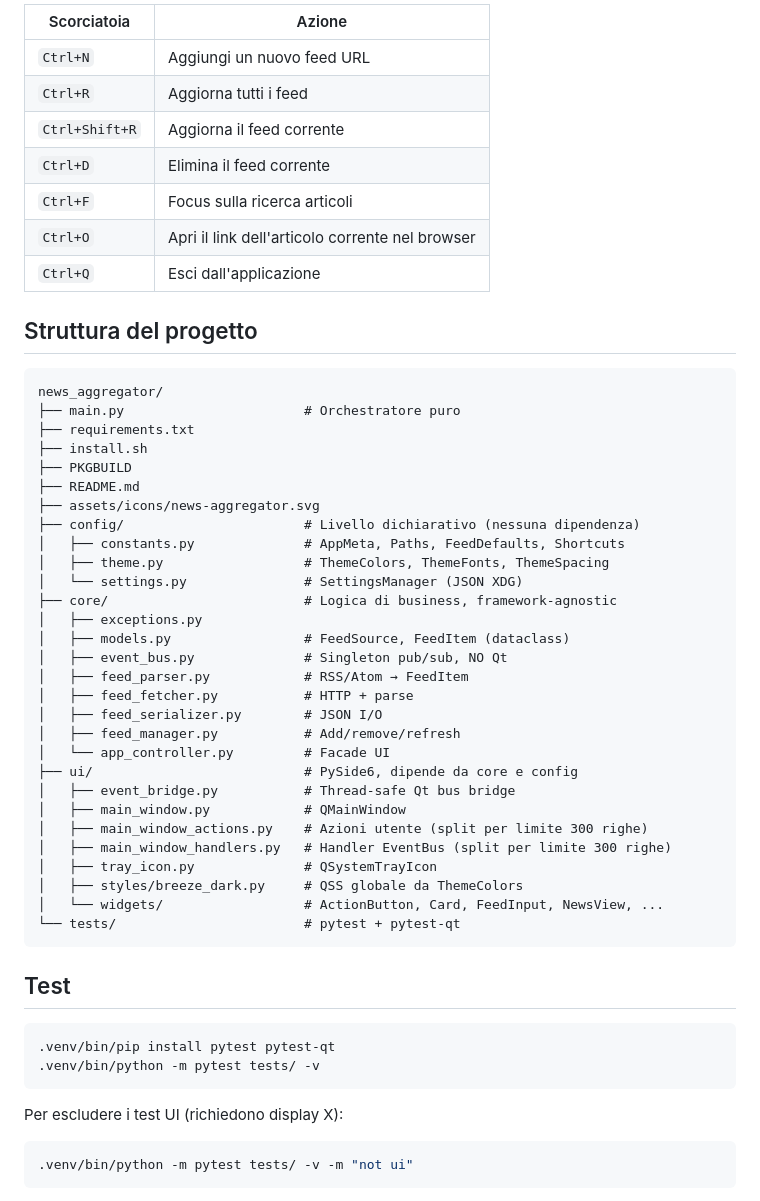
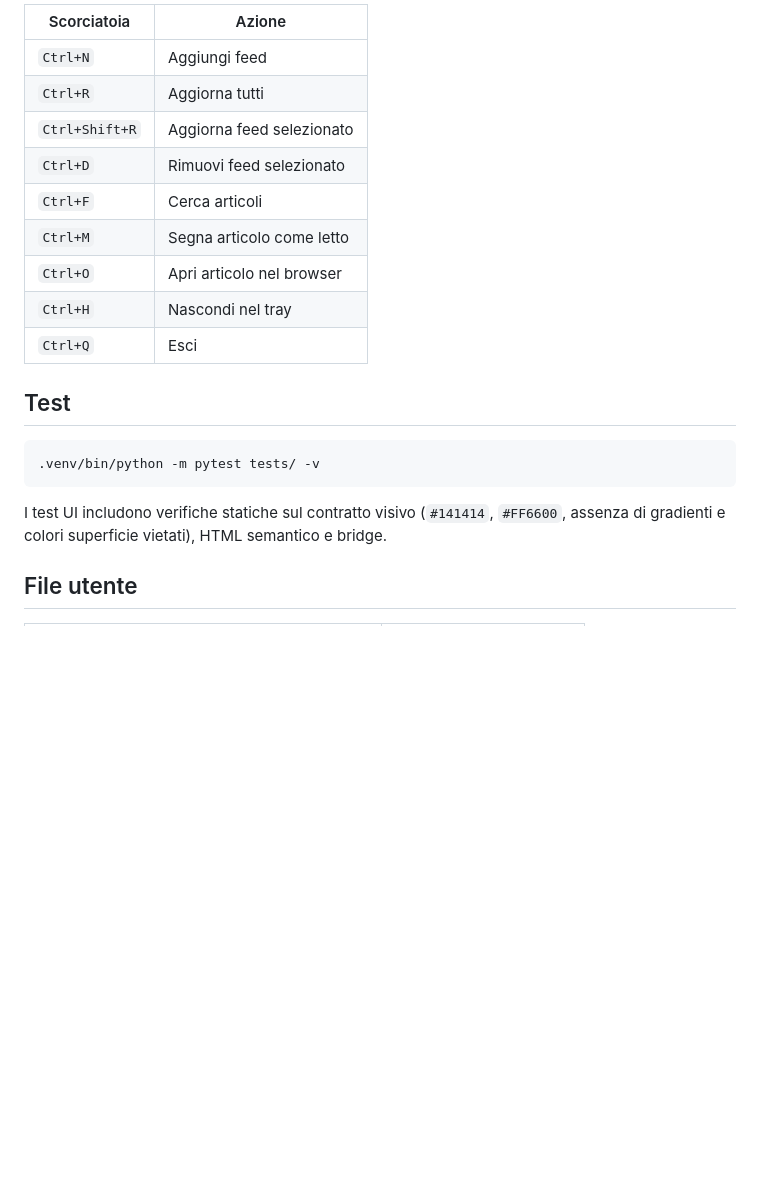
Before and after one commit to Cartaz/News_Aggregator, a Markdown page: README.md, the part around one of its changes. GitHub-like rendering; blank space fills up the shorter version.

````diff
--- a/README.md
+++ b/README.md
@@ -65,58 +108,23 @@ python -m venv .venv
 
-| Scorciatoia        | Azione                         |
-|--------------------|--------------------------------|
-| `Ctrl+N`           | Aggiungi un nuovo feed URL     |
-| `Ctrl+R`           | Aggiorna tutti i feed          |
-| `Ctrl+Shift+R`     | Aggiorna il feed corrente      |
-| `Ctrl+D`           | Elimina il feed corrente       |
-| `Ctrl+F`           | Focus sulla ricerca articoli   |
-| `Ctrl+O`           | Apri il link dell'articolo corrente nel browser |
-| `Ctrl+Q`           | Esci dall'applicazione         |
-
-## Struttura del progetto
-
-```
-news_aggregator/
-├── main.py                       # Orchestratore puro
-├── requirements.txt
-├── install.sh
-├── PKGBUILD
-├── README.md
-├── assets/icons/news-aggregator.svg
-├── config/                       # Livello dichiarativo (nessuna dipendenza)
-│   ├── constants.py              # AppMeta, Paths, FeedDefaults, Shortcuts
-│   ├── theme.py                  # ThemeColors, ThemeFonts, ThemeSpacing
-│   └── settings.py               # SettingsManager (JSON XDG)
-├── core/                         # Logica di business, framework-agnostic
-│   ├── exceptions.py
-│   ├── models.py                 # FeedSource, FeedItem (dataclass)
-│   ├── event_bus.py              # Singleton pub/sub, NO Qt
-│   ├── feed_parser.py            # RSS/Atom → FeedItem
-│   ├── feed_fetcher.py           # HTTP + parse
-│   ├── feed_serializer.py        # JSON I/O
-│   ├── feed_manager.py           # Add/remove/refresh
-│   └── app_controller.py         # Facade UI
-├── ui/                           # PySide6, dipende da core e config
-│   ├── event_bridge.py           # Thread-safe Qt bus bridge
-│   ├── main_window.py            # QMainWindow
-│   ├── main_window_actions.py    # Azioni utente (split per limite 300 righe)
-│   ├── main_window_handlers.py   # Handler EventBus (split per limite 300 righe)
-│   ├── tray_icon.py              # QSystemTrayIcon
-│   ├── styles/breeze_dark.py     # QSS globale da ThemeColors
-│   └── widgets/                  # ActionButton, Card, FeedInput, NewsView, ...
-└── tests/                        # pytest + pytest-qt
-```
+| Scorciatoia | Azione |
+|---|---|
+| `Ctrl+N` | Aggiungi feed |
+| `Ctrl+R` | Aggiorna tutti |
+| `Ctrl+Shift+R` | Aggiorna feed selezionato |
+| `Ctrl+D` | Rimuovi feed selezionato |
+| `Ctrl+F` | Cerca articoli |
+| `Ctrl+M` | Segna articolo come letto |
+| `Ctrl+O` | Apri articolo nel browser |
+| `Ctrl+H` | Nascondi nel tray |
+| `Ctrl+Q` | Esci |
 
 ## Test
 
 ```bash
-.venv/bin/pip install pytest pytest-qt
 .venv/bin/python -m pytest tests/ -v
 ```
 
-Per escludere i test UI (richiedono display X):
+I test UI includono verifiche statiche sul contratto visivo (`#141414`, `#FF6600`, assenza di gradienti e colori superficie vietati), HTML semantico e bridge.
 
-```bash
-.venv/bin/python -m pytest tests/ -v -m "not ui"
-```
+## File utente
 
````
Also changed, not shown: other parts of README.md (+88 -72 lines).
